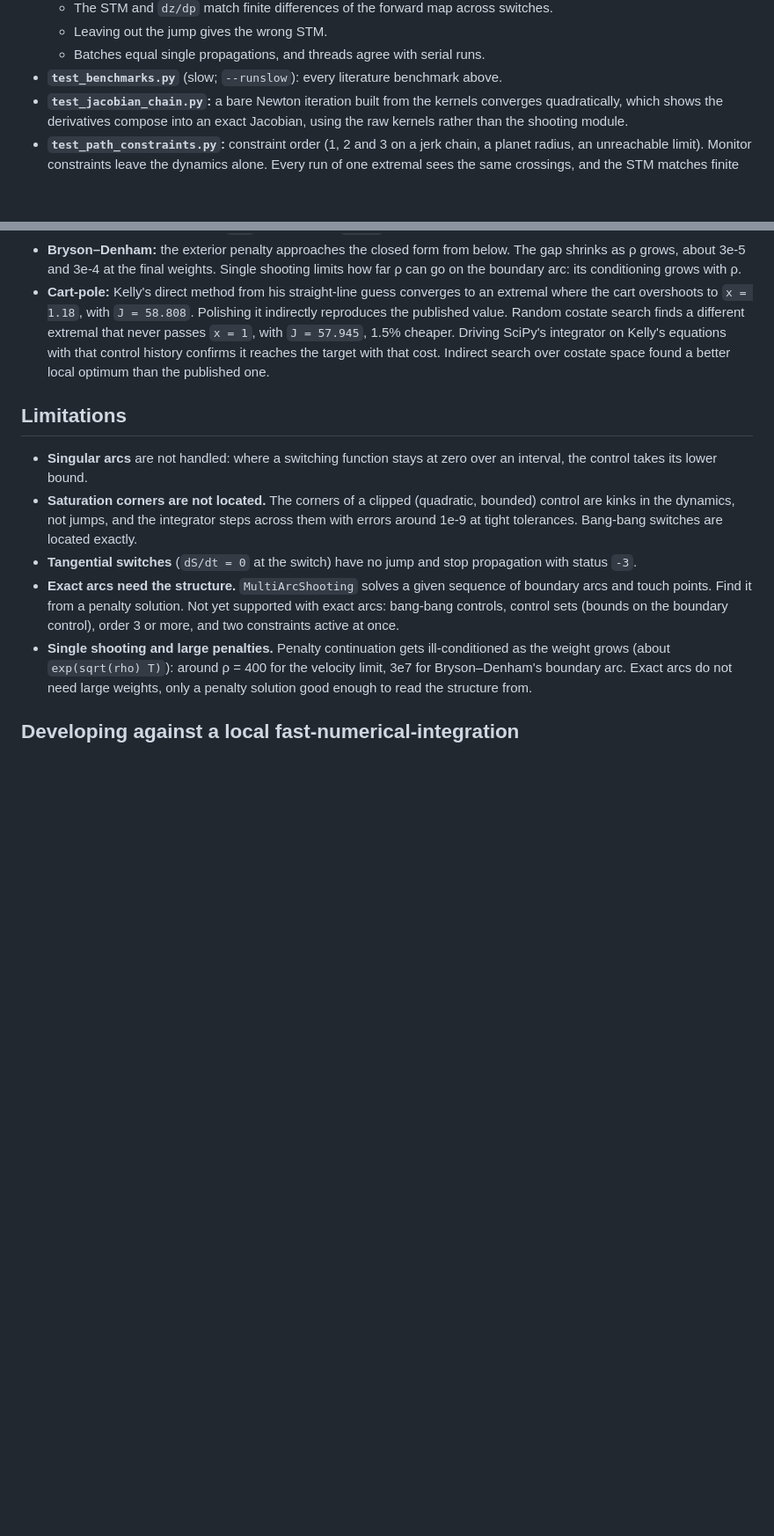
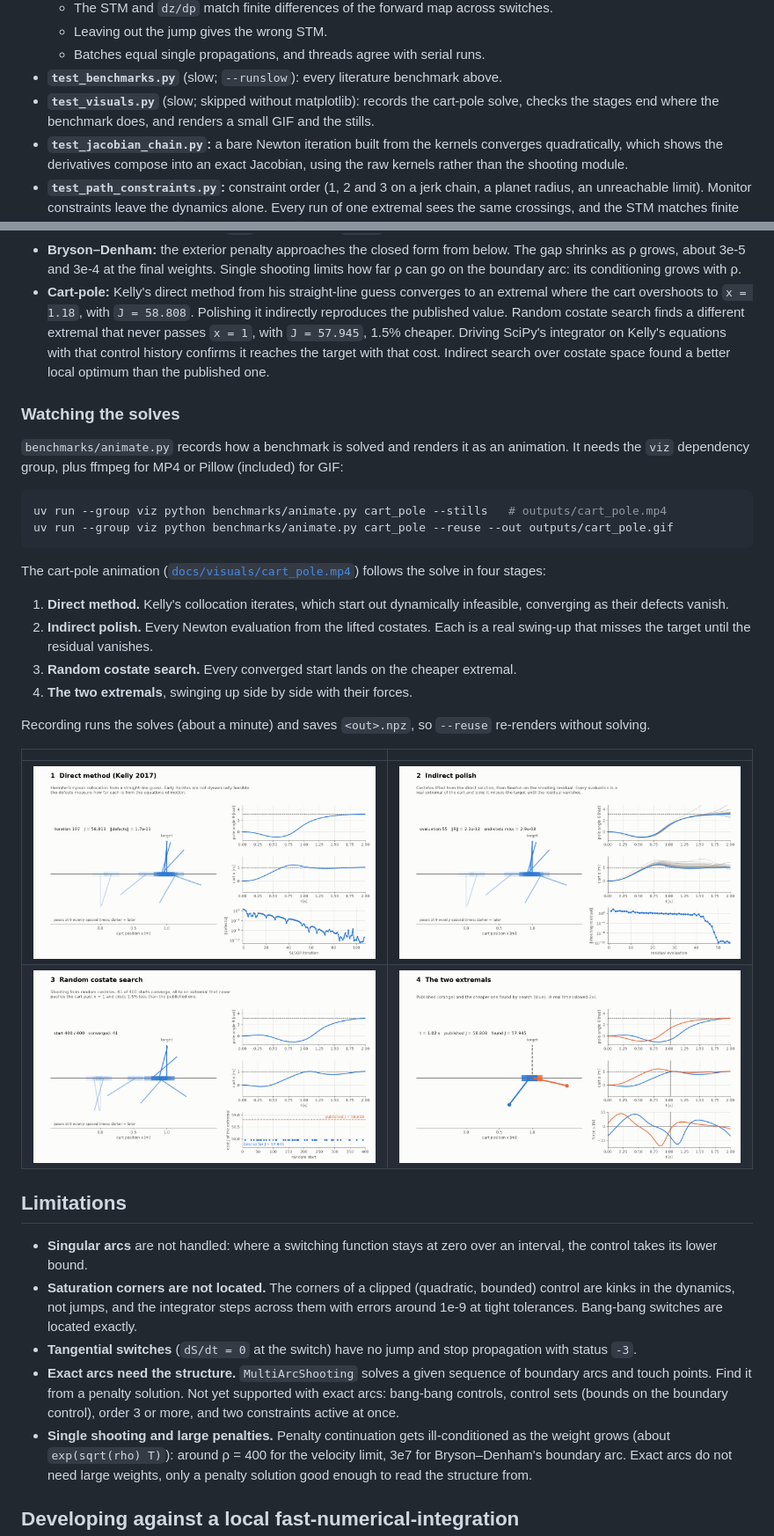
Before and after one commit to idm23/auto-optimal-control, a Markdown page: README.md, 2 parts joined by grey strips. Shown at 88% size. Drawn GitHub-style; pictures changed too: docs/visuals/cart_pole_direct.png (added), docs/visuals/cart_pole_motion.png (added), docs/visuals/cart_pole_polish.png (added); blank space fills up the shorter version.

````diff
--- a/README.md
+++ b/README.md
@@ -331,6 +331,9 @@ limit) and a velocity-limited move (an order-1 limit).
   - Batches equal single propagations, and threads agree with serial runs.
 - **`test_benchmarks.py`** (slow; `--runslow`): every literature benchmark
   above.
+- **`test_visuals.py`** (slow; skipped without matplotlib): records the
+  cart-pole solve, checks the stages end where the benchmark does, and
+  renders a small GIF and the stills.
 - **`test_jacobian_chain.py`:** a bare Newton iteration built from the
   kernels converges quadratically, which shows the derivatives compose into
   an exact Jacobian, using the raw kernels rather than the shooting module.
@@ -393,6 +396,37 @@ Notes:
   with that control history confirms it reaches the target with that cost.
   Indirect search over costate space found a better local optimum than the
   published one.
+
+### Watching the solves
+
+`benchmarks/animate.py` records how a benchmark is solved and renders it as
+an animation. It needs the `viz` dependency group, plus ffmpeg for MP4 or
+Pillow (included) for GIF:
+
+```bash
+uv run --group viz python benchmarks/animate.py cart_pole --stills   # outputs/cart_pole.mp4
+uv run --group viz python benchmarks/animate.py cart_pole --reuse --out outputs/cart_pole.gif
+```
+
+The cart-pole animation ([`docs/visuals/cart_pole.mp4`](docs/visuals/cart_pole.mp4))
+follows the solve in four stages:
+
+1. **Direct method.** Kelly's collocation iterates, which start out
+   dynamically infeasible, converging as their defects vanish.
+2. **Indirect polish.** Every Newton evaluation from the lifted costates.
+   Each is a real swing-up that misses the target until the residual
+   vanishes.
+3. **Random costate search.** Every converged start lands on the cheaper
+   extremal.
+4. **The two extremals**, swinging up side by side with their forces.
+
+Recording runs the solves (about a minute) and saves `<out>.npz`, so
+`--reuse` re-renders without solving.
+
+| | |
+|---|---|
+| ![direct](docs/visuals/cart_pole_direct.png) | ![polish](docs/visuals/cart_pole_polish.png) |
+| ![search](docs/visuals/cart_pole_search.png) | ![motion](docs/visuals/cart_pole_motion.png) |
 
 ## Limitations
 
````
Also changed, not shown: 8 other files.
